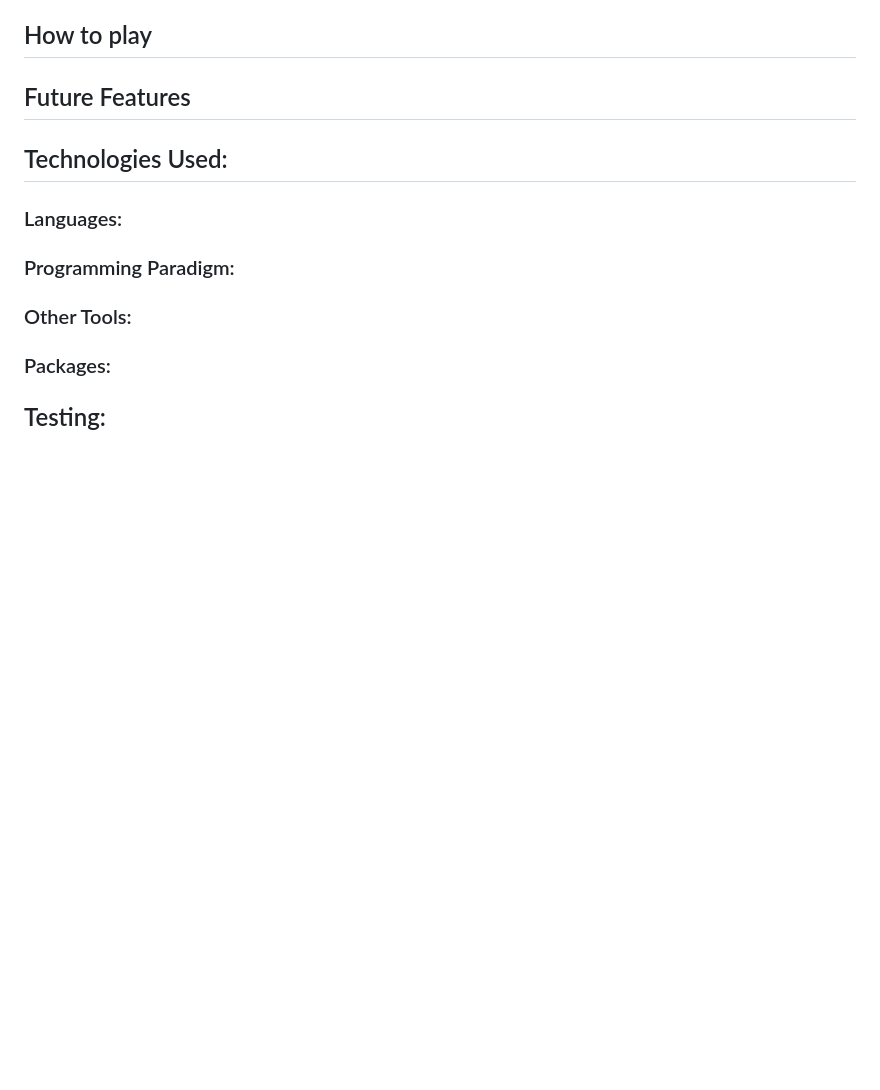
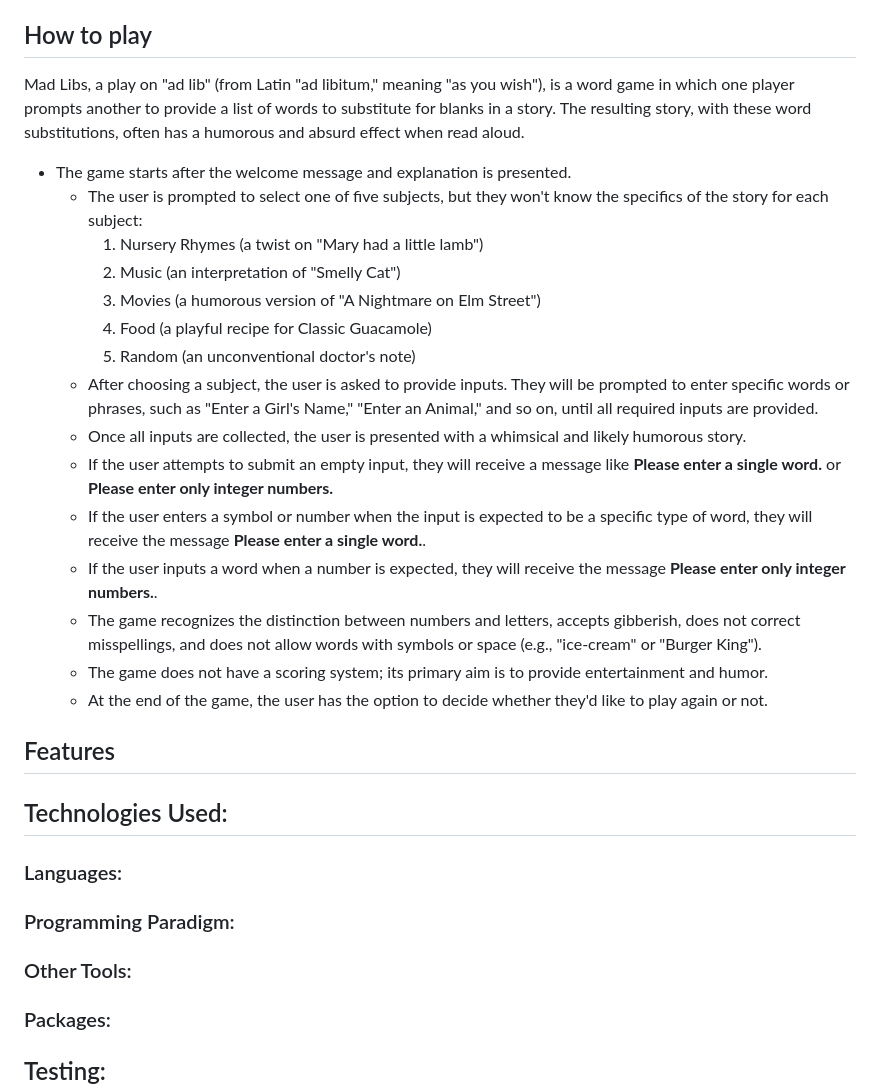
Before and after one commit to MariaPadilha32/mad-libs, a Markdown page: README.md, the part around the change. GitHub-like rendering; blank space fills up the shorter version.

Commit message:
Update "How to play"

```diff
--- a/README.md
+++ b/README.md
@@ -80,7 +80,25 @@ Should the user's answer to the above question be anything other than 'y,' the g
 
 ## How to play
 
-## Future Features
+ Mad Libs, a play on "ad lib" (from Latin "ad libitum," meaning "as you wish"), is a word game in which one player prompts another to provide a list of words to substitute for blanks in a story. The resulting story, with these word substitutions, often has a humorous and absurd effect when read aloud.
+
+ - The game starts after the welcome message and explanation is presented.
+   - The user is prompted to select one of five subjects, but they won't know the specifics of the story for each subject:
+       1) Nursery Rhymes (a twist on "Mary had a little lamb")
+       2) Music  (an interpretation of "Smelly Cat")
+       3) Movies (a humorous version of "A Nightmare on Elm Street")
+       4) Food (a playful recipe for Classic Guacamole)
+       5) Random (an unconventional doctor's note)
+   - After choosing a subject, the user is asked to provide inputs. They will be prompted to enter specific words or phrases, such as "Enter a Girl's Name," "Enter an Animal," and so on, until all required inputs are provided.
+   - Once all inputs are collected, the user is presented with a whimsical and likely humorous story.
+   - If the user attempts to submit an empty input, they will receive a message like **Please enter a single word.** or **Please enter only integer numbers.**
+   - If the user enters a symbol or number when the input is expected to be a specific type of word, they will receive the message **Please enter a single word.**.
+   - If the user inputs a word when a number is expected, they will receive the message **Please enter only integer numbers.**.
+   - The game recognizes the distinction between numbers and letters, accepts gibberish, does not correct misspellings, and does not allow words with symbols or space (e.g., "ice-cream" or "Burger King").
+   - The game does not have a scoring system; its primary aim is to provide entertainment and humor.
+   - At the end of the game, the user has the option to decide whether they'd like to play again or not.
+
+## Features
 
 ## Technologies Used:
 
```
